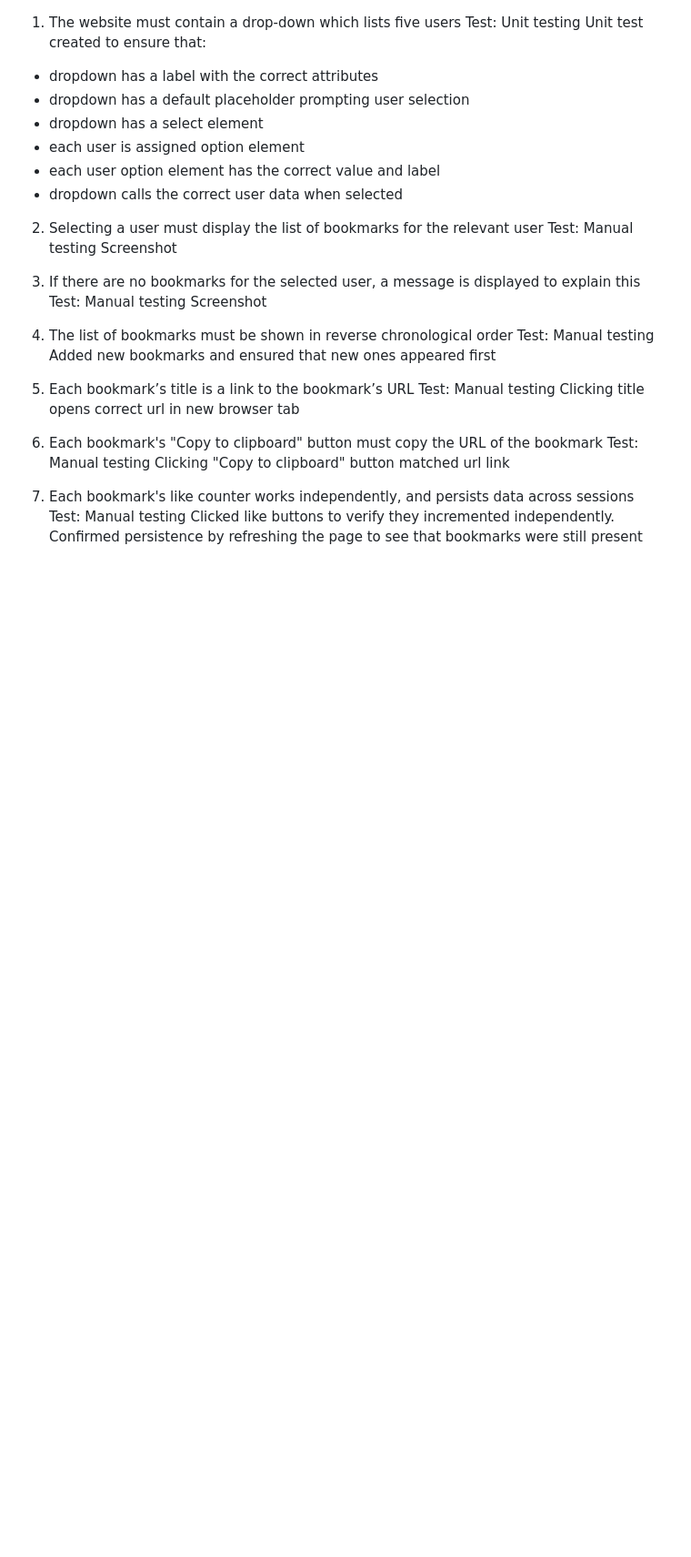
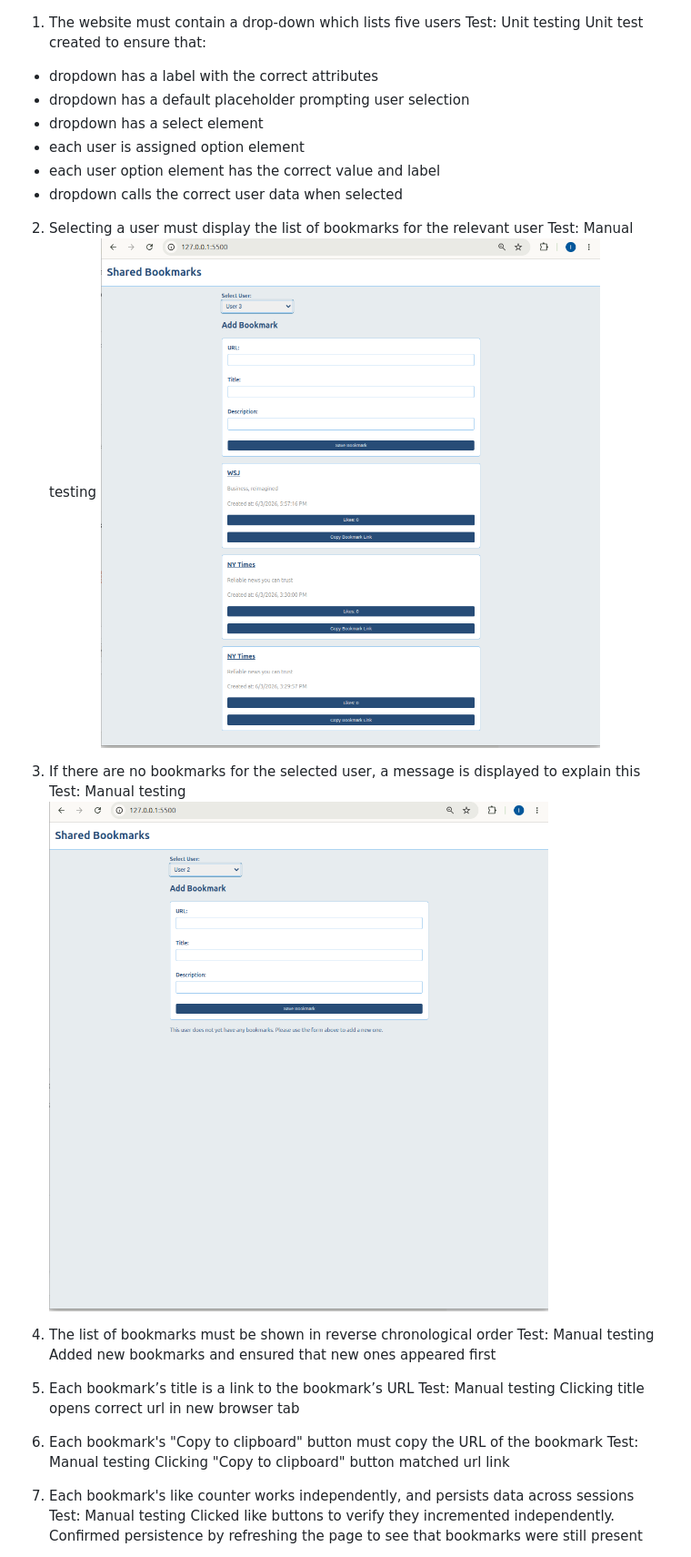
Before and after one commit to BoshraM/Shared-Bookmarks, a Markdown page: TESTING.md, the part around the change printed below. Shown: that part at 91% size. Rendered like a GitHub page; pictures changed too: screenshots/Correct User's Bookmarks Screenshot.png (added), screenshots/No Bookmarks Message.png (added); blank space fills up the shorter version.

```diff
--- a/TESTING.md
+++ b/TESTING.md
@@ -11,11 +11,11 @@
 
 2. Selecting a user must display the list of bookmarks for the relevant user
    Test: Manual testing
-   Screenshot
+   ![Correct user's bookmarks displayed](./screenshots/Correct%20User's%20Bookmarks%20Screenshot.png)
 
 3. If there are no bookmarks for the selected user, a message is displayed to explain this
    Test: Manual testing
-   Screenshot
+   ![No bookmarks message](./screenshots/No%20Bookmarks%20Message.png)
 
 4. The list of bookmarks must be shown in reverse chronological order
    Test: Manual testing
```
Also changed, not shown: other parts of TESTING.md (+3 -3 lines), screenshots/Booksmarks Form.png (added), screenshots/Lighthouse Screenshot.png (added).
